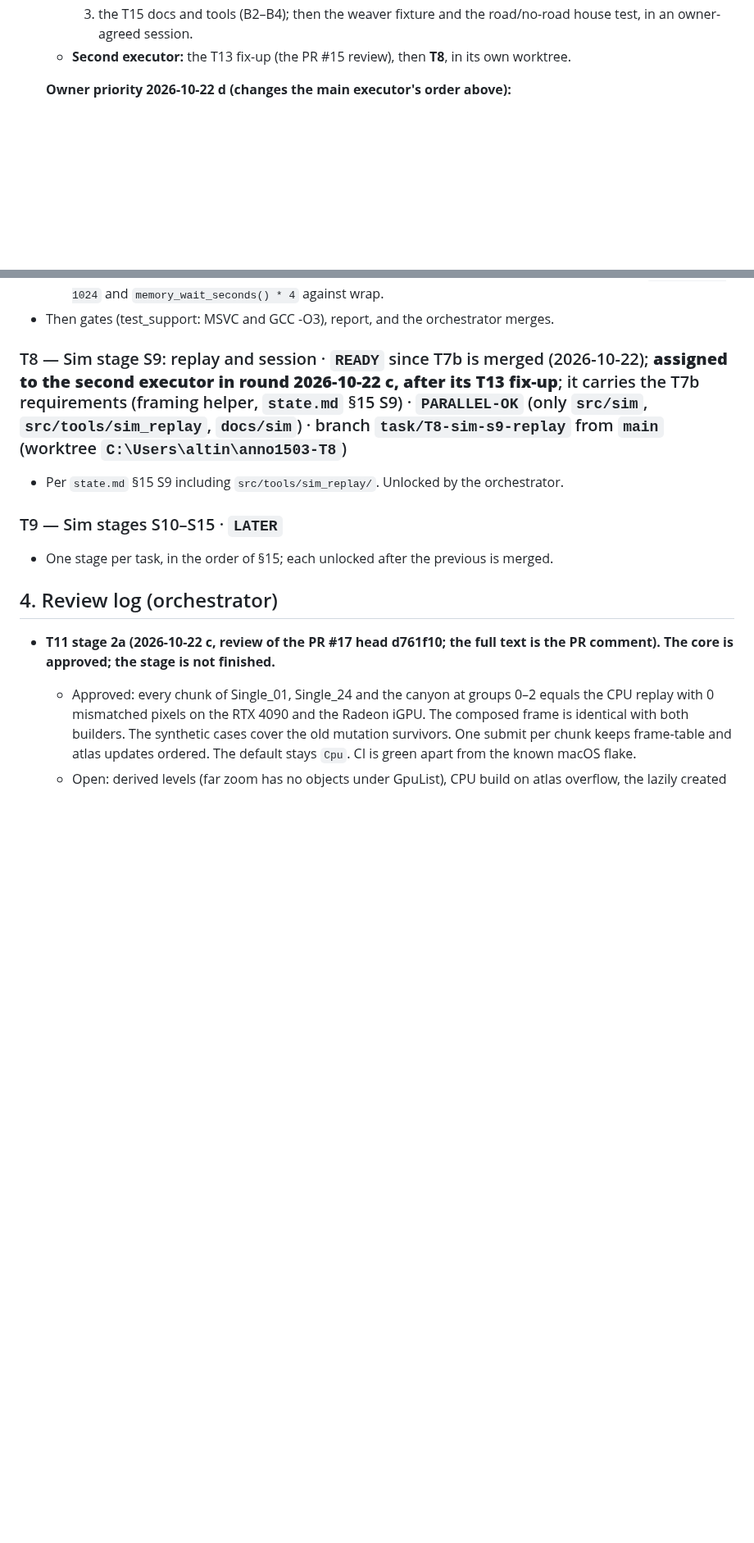
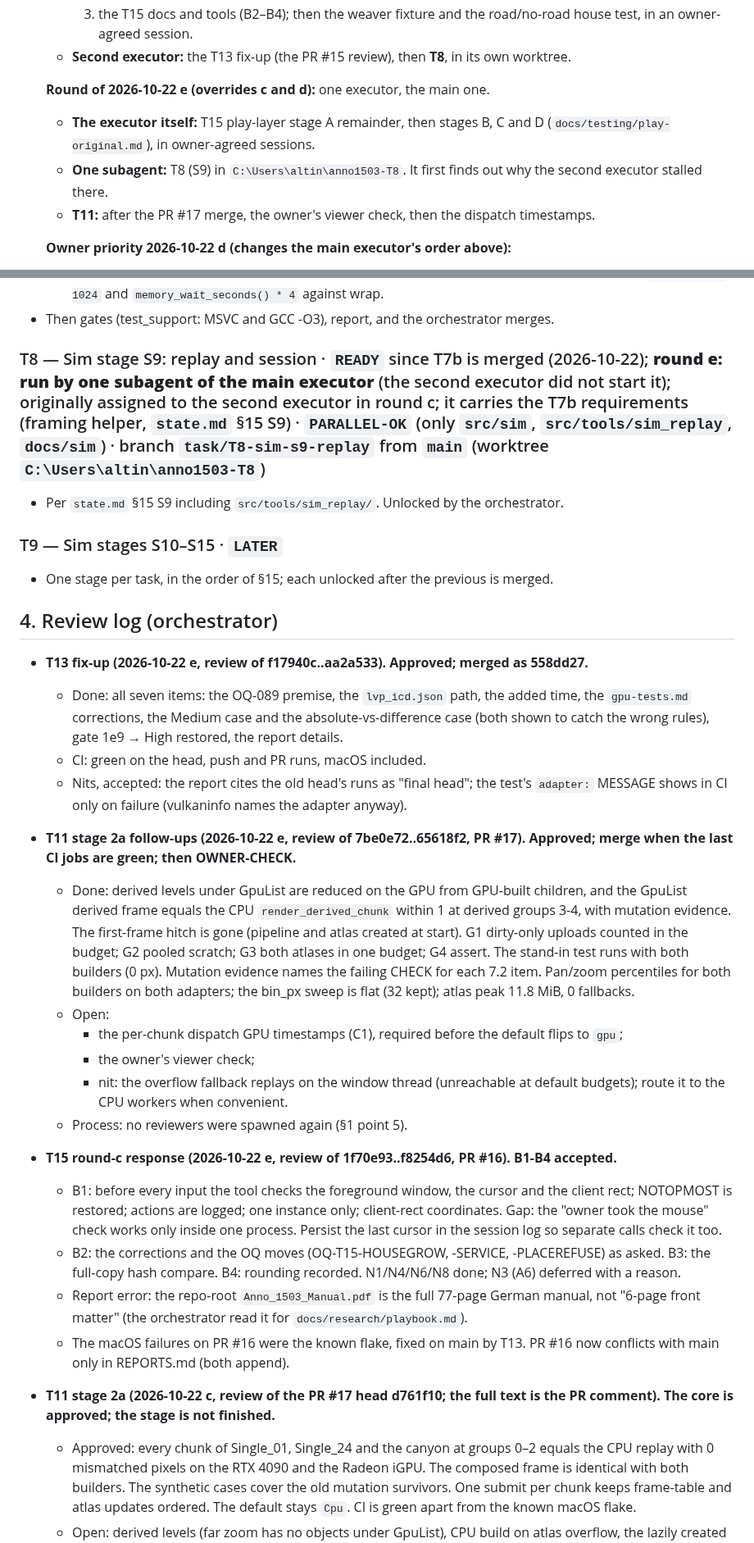
Before and after one commit to Dom-cmyk727/anno_rebuild, a Markdown page: docs/orchestration/TASKS.md, 2 parts joined by grey strips. Shown at 82% size. GitHub-like rendering; blank space fills up the shorter version.

Commit message:
docs: round 2026-10-22 e: T13 merged, T11 2a follow-ups approved (merge on green, then OWNER-CHECK), T15 B1-B4 accepted; T8 moves to a subagent of the main executor
Co-Authored-By: Claude Opus 5.5 <noreply@anthropic.com>

```diff
--- a/docs/orchestration/TASKS.md
+++ b/docs/orchestration/TASKS.md
@@ -65,6 +71,11 @@ Status values: `READY`, `IN PROGRESS` (set by the orchestrator when a report say
      2. T11 stage 2a to the end: PR #17 review items 1–7 and G1–G4, then OWNER-CHECK;
      3. the T15 docs and tools (B2–B4); then the weaver fixture and the road/no-road house test, in an owner-agreed session.
    - **Second executor:** the T13 fix-up (the PR #15 review), then **T8**, in its own worktree.
+
+   **Round of 2026-10-22 e (overrides c and d):** one executor, the main one.
+   - **The executor itself:** T15 play-layer stage A remainder, then stages B, C and D (`docs/testing/play-original.md`), in owner-agreed sessions.
+   - **One subagent:** T8 (S9) in `C:\Users\altin\anno1503-T8`. It first finds out why the second executor stalled there.
+   - **T11:** after the PR #17 merge, the owner's viewer check, then the dispatch timestamps.
 
    **Owner priority 2026-10-22 d (changes the main executor's order above):**
    1. T15 B1 = play-layer stage A.
@@ -251,13 +262,30 @@ Status values: `READY`, `IN PROGRESS` (set by the orchestrator when a report say
   5. LOW: a free value of 0 is treated as "unknown" and switches the bound off; on Windows `AvailPageFile == 0` is exactly the bad_alloc condition: return an optional for a failed query and keep 0 as 0. Clamp `mb * 1024 * 1024` and `memory_wait_seconds() * 4` against wrap.
 - Then gates (test_support: MSVC and GCC -O3), report, and the orchestrator merges.
 
-### T8 — Sim stage S9: replay and session · `READY` since T7b is merged (2026-10-22); **assigned to the second executor in round 2026-10-22 c, after its T13 fix-up**; it carries the T7b requirements (framing helper, `state.md` §15 S9) · `PARALLEL-OK` (only `src/sim`, `src/tools/sim_replay`, `docs/sim`) · branch `task/T8-sim-s9-replay` from `main` (worktree `C:\Users\altin\anno1503-T8`)
+### T8 — Sim stage S9: replay and session · `READY` since T7b is merged (2026-10-22); **round e: run by one subagent of the main executor** (the second executor did not start it); originally assigned to the second executor in round c; it carries the T7b requirements (framing helper, `state.md` §15 S9) · `PARALLEL-OK` (only `src/sim`, `src/tools/sim_replay`, `docs/sim`) · branch `task/T8-sim-s9-replay` from `main` (worktree `C:\Users\altin\anno1503-T8`)
 - Per `state.md` §15 S9 including `src/tools/sim_replay/`. Unlocked by the orchestrator.
 
 ### T9 — Sim stages S10–S15 · `LATER`
 - One stage per task, in the order of §15; each unlocked after the previous is merged.
 
 ## 4. Review log (orchestrator)
+
+- **T13 fix-up (2026-10-22 e, review of f17940c..aa2a533). Approved; merged as 558dd27.**
+  - Done: all seven items: the OQ-089 premise, the `lvp_icd.json` path, the added time, the `gpu-tests.md` corrections, the Medium case and the absolute-vs-difference case (both shown to catch the wrong rules), gate 1e9 → High restored, the report details.
+  - CI: green on the head, push and PR runs, macOS included.
+  - Nits, accepted: the report cites the old head's runs as "final head"; the test's `adapter:` MESSAGE shows in CI only on failure (vulkaninfo names the adapter anyway).
+- **T11 stage 2a follow-ups (2026-10-22 e, review of 7be0e72..65618f2, PR #17). Approved; merge when the last CI jobs are green; then OWNER-CHECK.**
+  - Done: derived levels under GpuList are reduced on the GPU from GPU-built children, and the GpuList derived frame equals the CPU `render_derived_chunk` within 1 at derived groups 3-4, with mutation evidence. The first-frame hitch is gone (pipeline and atlas created at start). G1 dirty-only uploads counted in the budget; G2 pooled scratch; G3 both atlases in one budget; G4 assert. The stand-in test runs with both builders (0 px). Mutation evidence names the failing CHECK for each 7.2 item. Pan/zoom percentiles for both builders on both adapters; the bin_px sweep is flat (32 kept); atlas peak 11.8 MiB, 0 fallbacks.
+  - Open:
+    - the per-chunk dispatch GPU timestamps (C1), required before the default flips to `gpu`;
+    - the owner's viewer check;
+    - nit: the overflow fallback replays on the window thread (unreachable at default budgets); route it to the CPU workers when convenient.
+  - Process: no reviewers were spawned again (§1 point 5).
+- **T15 round-c response (2026-10-22 e, review of 1f70e93..f8254d6, PR #16). B1-B4 accepted.**
+  - B1: before every input the tool checks the foreground window, the cursor and the client rect; NOTOPMOST is restored; actions are logged; one instance only; client-rect coordinates. Gap: the "owner took the mouse" check works only inside one process. Persist the last cursor in the session log so separate calls check it too.
+  - B2: the corrections and the OQ moves (OQ-T15-HOUSEGROW, -SERVICE, -PLACEREFUSE) as asked. B3: the full-copy hash compare. B4: rounding recorded. N1/N4/N6/N8 done; N3 (A6) deferred with a reason.
+  - Report error: the repo-root `Anno_1503_Manual.pdf` is the full 77-page German manual, not "6-page front matter" (the orchestrator read it for `docs/research/playbook.md`).
+  - The macOS failures on PR #16 were the known flake, fixed on main by T13. PR #16 now conflicts with main only in REPORTS.md (both append).
 
 - **T11 stage 2a (2026-10-22 c, review of the PR #17 head d761f10; the full text is the PR comment). The core is approved; the stage is not finished.**
   - Approved: every chunk of Single_01, Single_24 and the canyon at groups 0–2 equals the CPU replay with 0 mismatched pixels on the RTX 4090 and the Radeon iGPU. The composed frame is identical with both builders. The synthetic cases cover the old mutation survivors. One submit per chunk keeps frame-table and atlas updates ordered. The default stays `Cpu`. CI is green apart from the known macOS flake.
```
Also changed, not shown: other parts of docs/orchestration/TASKS.md (+8 -2 lines).
